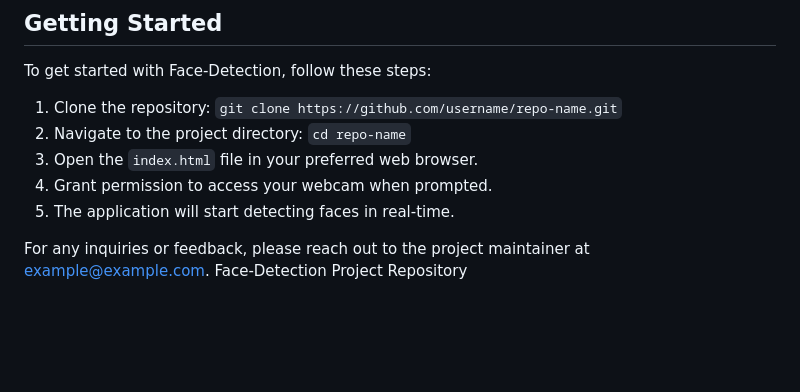
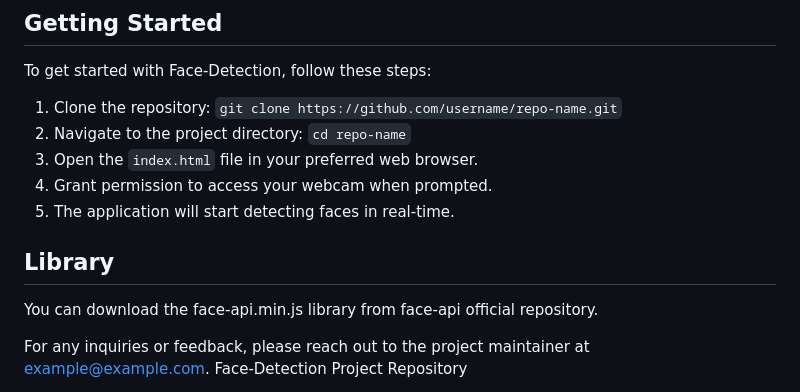
Before and after one commit to iamvk2002/CodeClause-Face-Detection-using-HTML-and-Javascript, a Markdown page: README.md, the part around the change. GitHub-like rendering; blank space fills up the shorter version.

```diff
--- a/README.md
+++ b/README.md
@@ -25,6 +25,9 @@ To get started with Face-Detection, follow these steps:
 4. Grant permission to access your webcam when prompted.
 5. The application will start detecting faces in real-time.
 
+## Library
+You can download the face-api.min.js library from face-api official repository.
+
 For any inquiries or feedback, please reach out to the project maintainer at example@example.com.
 Face-Detection Project Repository
 
```
